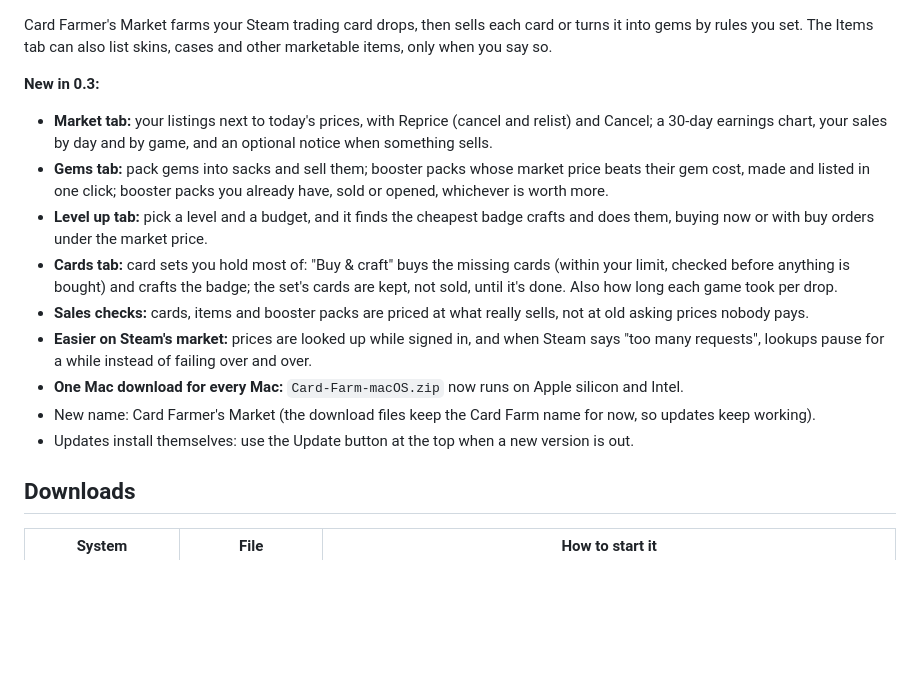
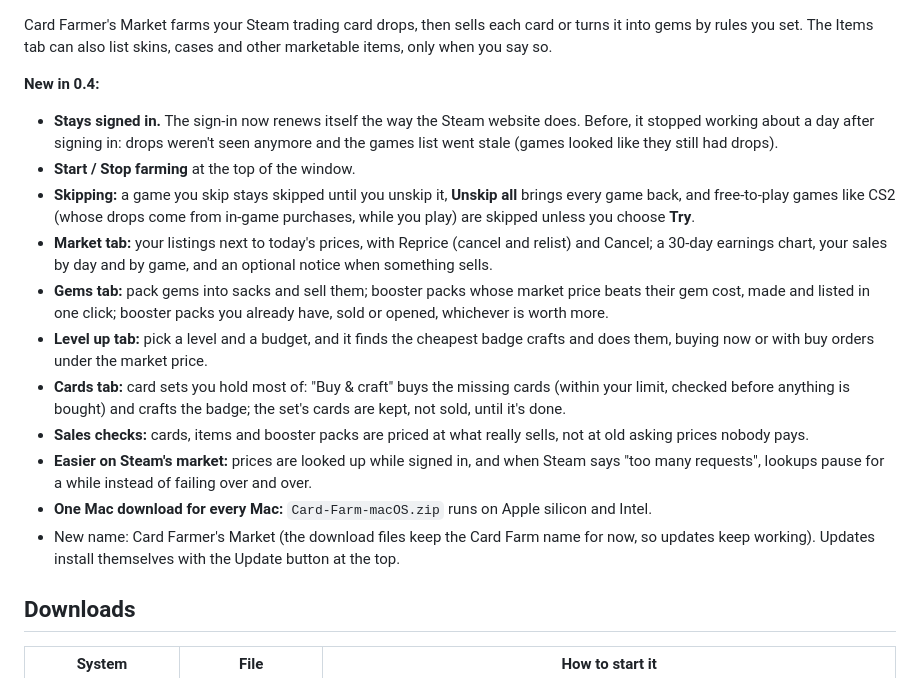
Before and after one commit to hardwarebob/card-farmers-market, a Markdown page: packaging/release-notes.md, the part around the change. Rendered like a GitHub page; blank space fills up the shorter version.

```diff
--- a/packaging/release-notes.md
+++ b/packaging/release-notes.md
@@ -1,15 +1,17 @@
 Card Farmer's Market farms your Steam trading card drops, then sells each card or turns it into gems by rules you set. The Items tab can also list skins, cases and other marketable items, only when you say so.
 
-**New in 0.3:**
+**New in 0.4:**
+- **Stays signed in.** The sign-in now renews itself the way the Steam website does. Before, it stopped working about a day after signing in: drops weren't seen anymore and the games list went stale (games looked like they still had drops).
+- **Start / Stop farming** at the top of the window.
+- **Skipping:** a game you skip stays skipped until you unskip it, **Unskip all** brings every game back, and free-to-play games like CS2 (whose drops come from in-game purchases, while you play) are skipped unless you choose **Try**.
 - **Market tab:** your listings next to today's prices, with Reprice (cancel and relist) and Cancel; a 30-day earnings chart, your sales by day and by game, and an optional notice when something sells.
 - **Gems tab:** pack gems into sacks and sell them; booster packs whose market price beats their gem cost, made and listed in one click; booster packs you already have, sold or opened, whichever is worth more.
 - **Level up tab:** pick a level and a budget, and it finds the cheapest badge crafts and does them, buying now or with buy orders under the market price.
-- **Cards tab:** card sets you hold most of: "Buy & craft" buys the missing cards (within your limit, checked before anything is bought) and crafts the badge; the set's cards are kept, not sold, until it's done. Also how long each game took per drop.
+- **Cards tab:** card sets you hold most of: "Buy & craft" buys the missing cards (within your limit, checked before anything is bought) and crafts the badge; the set's cards are kept, not sold, until it's done.
 - **Sales checks:** cards, items and booster packs are priced at what really sells, not at old asking prices nobody pays.
 - **Easier on Steam's market:** prices are looked up while signed in, and when Steam says "too many requests", lookups pause for a while instead of failing over and over.
-- **One Mac download for every Mac:** `Card-Farm-macOS.zip` now runs on Apple silicon and Intel.
-- New name: Card Farmer's Market (the download files keep the Card Farm name for now, so updates keep working).
-- Updates install themselves: use the Update button at the top when a new version is out.
+- **One Mac download for every Mac:** `Card-Farm-macOS.zip` runs on Apple silicon and Intel.
+- New name: Card Farmer's Market (the download files keep the Card Farm name for now, so updates keep working). Updates install themselves with the Update button at the top.
 
 ## Downloads
 
```
Also changed, not shown: README.md (+4 -2 lines), docs/cards.png, docs/gems.png, docs/levelup.png, docs/market.png, 10 other files.
